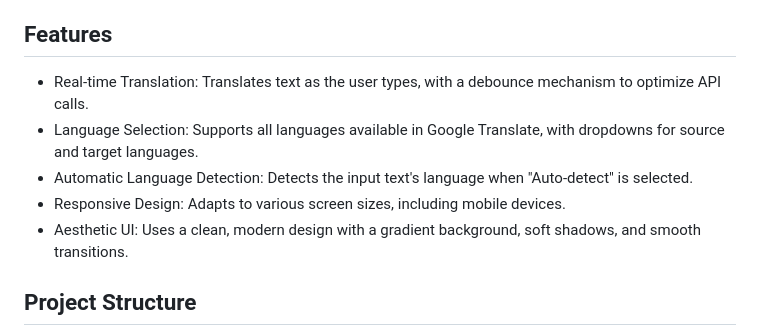
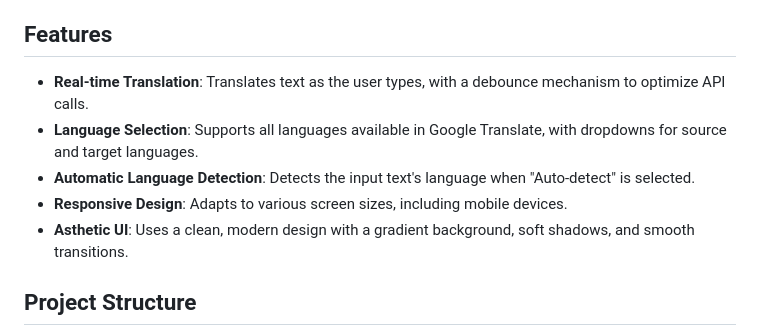
Before and after one commit to mohammed-zelmati/lingua_franca, a Markdown page: README.md, the part around one of its changes. Rendered like a GitHub page.

```diff
--- a/README.md
+++ b/README.md
@@ -6,11 +6,11 @@ The Flask Translation App is a web-based application that allows users to transl
 
 ## Features
 
-- Real-time Translation: Translates text as the user types, with a debounce mechanism to optimize API calls.
-- Language Selection: Supports all languages available in Google Translate, with dropdowns for source and target languages.
-- Automatic Language Detection: Detects the input text's language when "Auto-detect" is selected.
-- Responsive Design: Adapts to various screen sizes, including mobile devices.
-- Aesthetic UI: Uses a clean, modern design with a gradient background, soft shadows, and smooth transitions.
+- **Real-time Translation**: Translates text as the user types, with a debounce mechanism to optimize API calls.
+- **Language Selection**: Supports all languages available in Google Translate, with dropdowns for source and target languages.
+- **Automatic Language Detection**: Detects the input text's language when "Auto-detect" is selected.
+- **Responsive Design**: Adapts to various screen sizes, including mobile devices.
+- **Asthetic UI**: Uses a clean, modern design with a gradient background, soft shadows, and smooth transitions.
 
 ## Project Structure
 
```
Also changed, not shown: other parts of README.md (+7 -7 lines).
